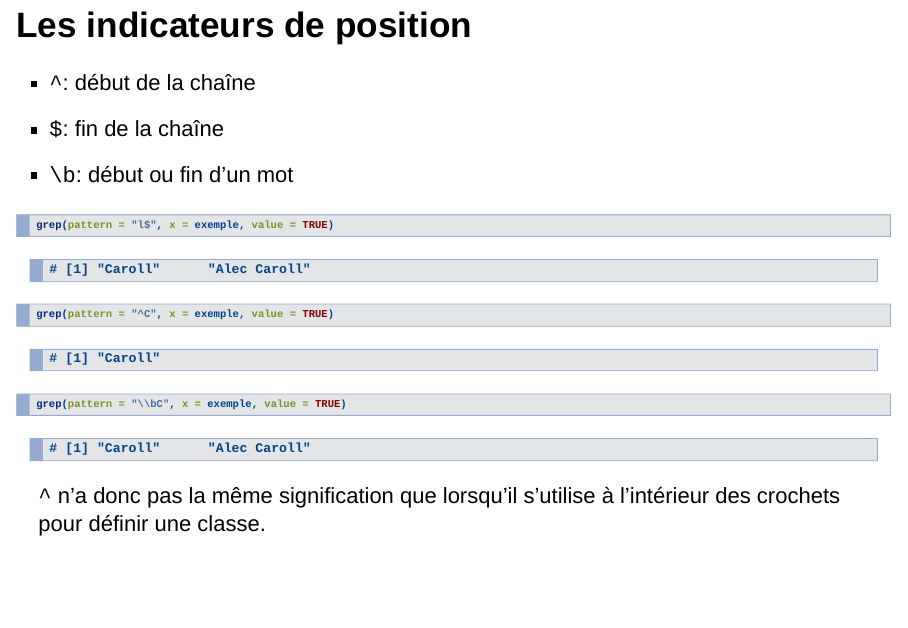
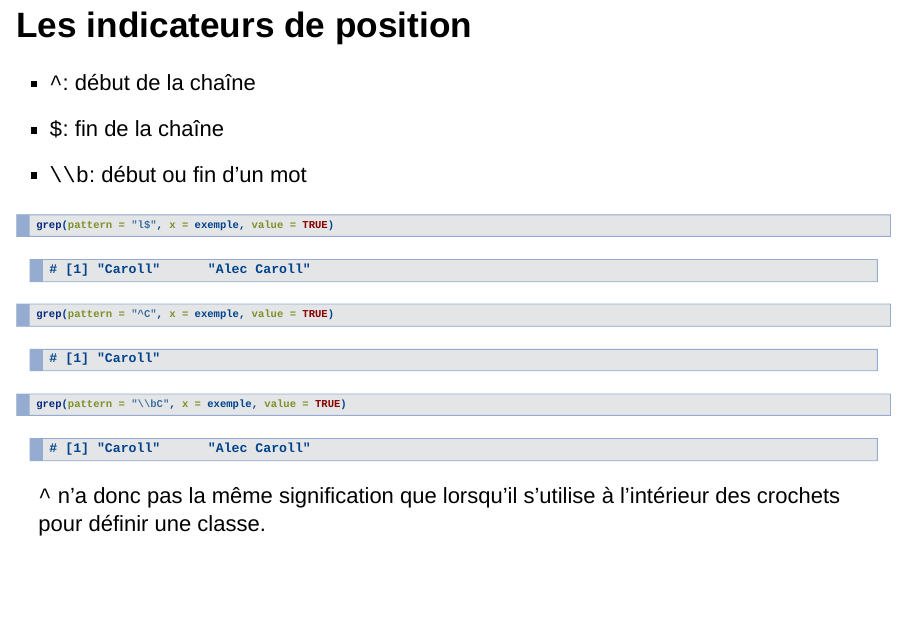
Before and after one commit to pierucci/r_internes, an R Markdown document (Cours_3_Les_expressions_regulieres.Rmd): page 9 of 15. Rendered offline with R 4.5, knitr and Pandoc, with nearby package versions; drawn as Slidy slides in place of the format the file asks for.

Commit message:
double escape

````diff
--- a/Cours_3_Les_expressions_regulieres.Rmd
+++ b/Cours_3_Les_expressions_regulieres.Rmd
@@ -95,7 +95,7 @@ grep(pattern = "Bob|Caroll", x = exemple, value = TRUE)
 
   * `^`: début de la chaîne
   * `$`: fin de la chaîne
-  * `\b`: début ou fin d'un mot
+  * `\\b`: début ou fin d'un mot
 
 ```{r}
 grep(pattern = "l$", x = exemple, value = TRUE)
````
Also changed, not shown: Cours_3_Les_expressions_regulieres.Rmd (2 more changed lines).
